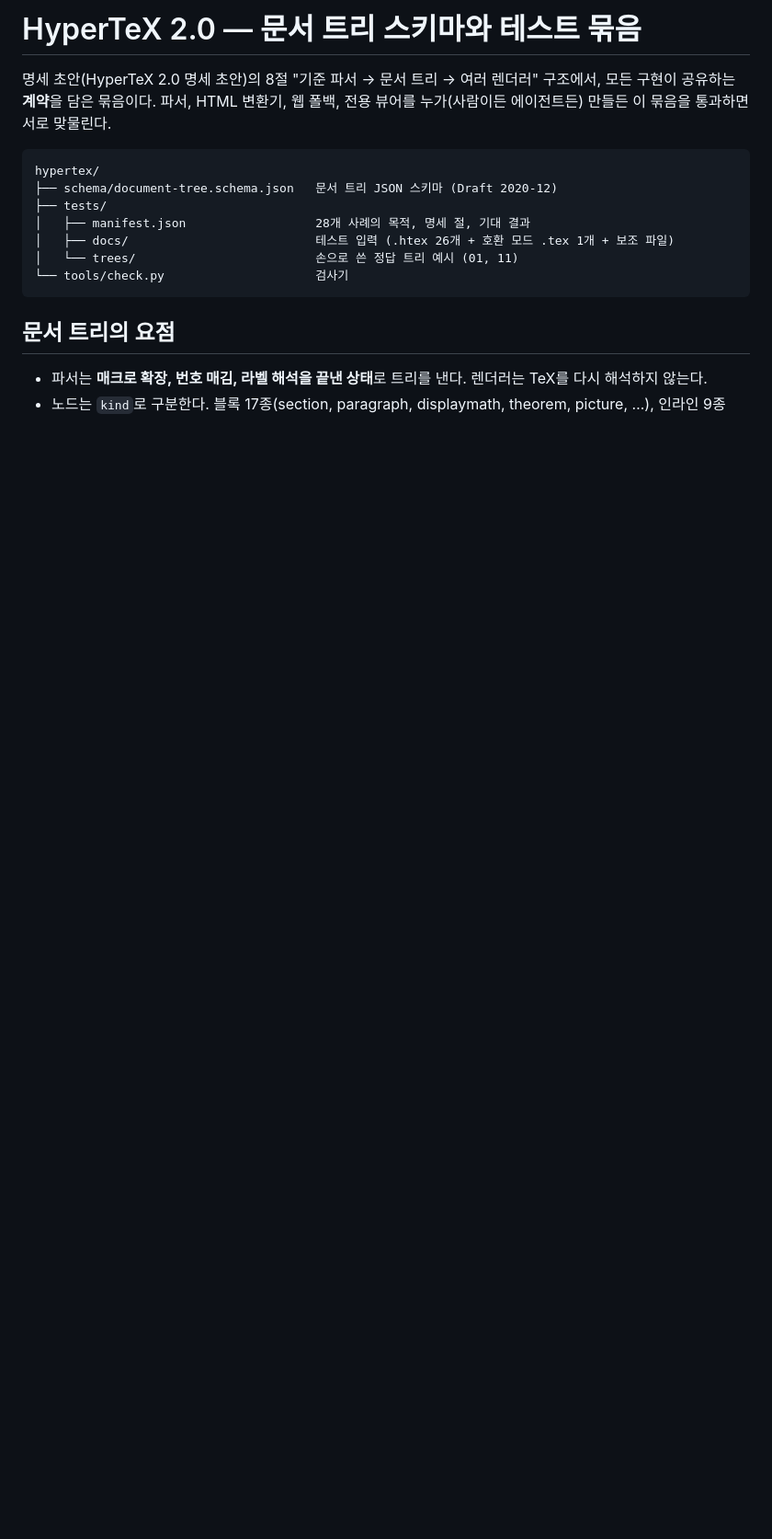
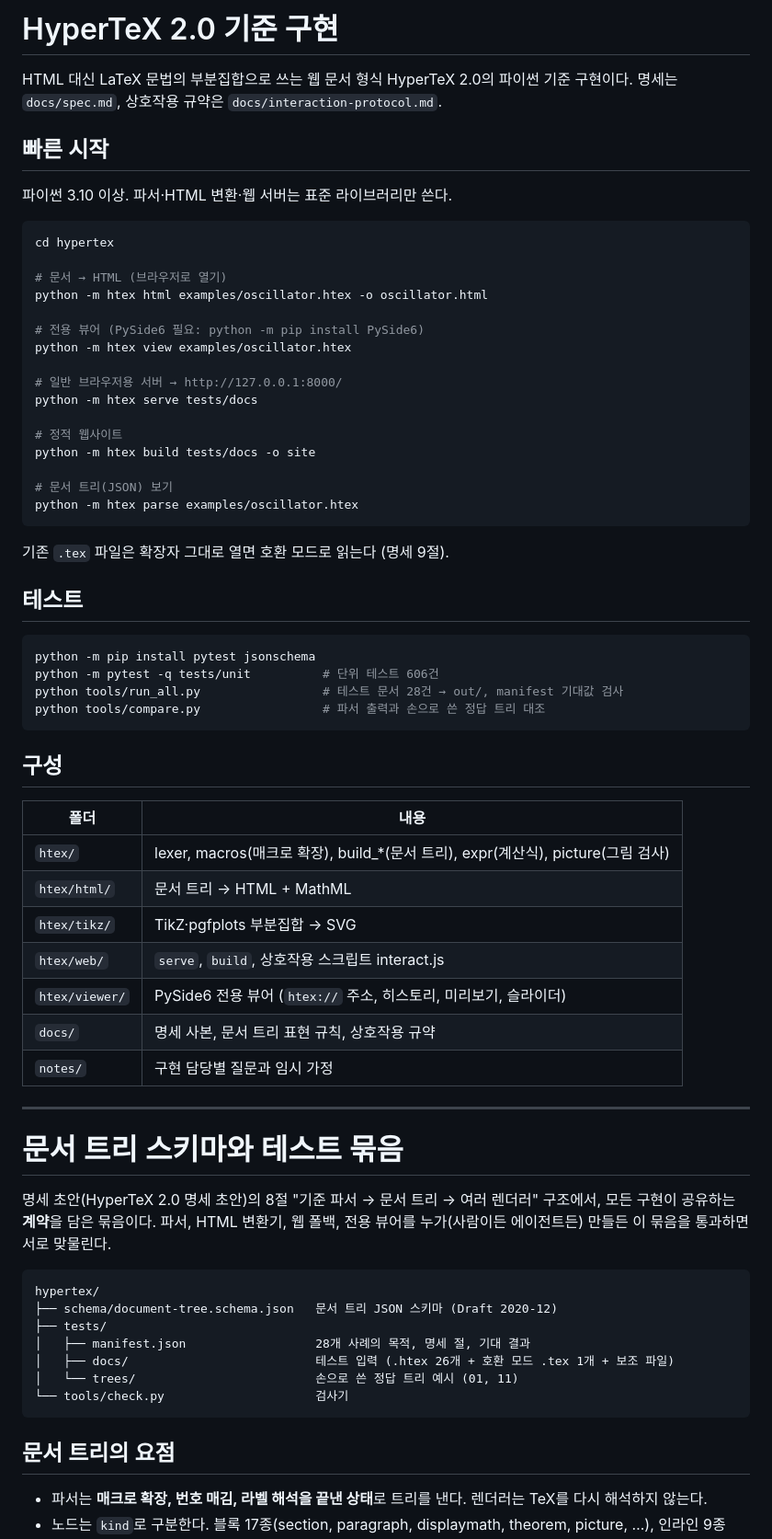
Before and after one commit to krunyx/hypertex, a Markdown page: README.md, the part around the change. Shown at 92% size. Rendered like a GitHub page; blank space fills up the shorter version.

Commit message:
README에 빠른 시작과 구성 추가
Co-Authored-By: Claude Opus 5.5 <noreply@anthropic.com>
Claude-Session: https://claude.ai/code/session_016WHXfc6vkGU1gy1d3bViX3

````diff
--- a/README.md
+++ b/README.md
@@ -1,4 +1,57 @@
-# HyperTeX 2.0 — 문서 트리 스키마와 테스트 묶음
+# HyperTeX 2.0 기준 구현
+
+HTML 대신 LaTeX 문법의 부분집합으로 쓰는 웹 문서 형식 HyperTeX 2.0의 파이썬 기준 구현이다.
+명세는 `docs/spec.md`, 상호작용 규약은 `docs/interaction-protocol.md`.
+
+## 빠른 시작
+
+파이썬 3.10 이상. 파서·HTML 변환·웹 서버는 표준 라이브러리만 쓴다.
+
+```bash
+cd hypertex
+
+# 문서 → HTML (브라우저로 열기)
+python -m htex html examples/oscillator.htex -o oscillator.html
+
+# 전용 뷰어 (PySide6 필요: python -m pip install PySide6)
+python -m htex view examples/oscillator.htex
+
+# 일반 브라우저용 서버 → http://127.0.0.1:8000/
+python -m htex serve tests/docs
+
+# 정적 웹사이트
+python -m htex build tests/docs -o site
+
+# 문서 트리(JSON) 보기
+python -m htex parse examples/oscillator.htex
+```
+
+기존 `.tex` 파일은 확장자 그대로 열면 호환 모드로 읽는다 (명세 9절).
+
+## 테스트
+
+```bash
+python -m pip install pytest jsonschema
+python -m pytest -q tests/unit          # 단위 테스트 606건
+python tools/run_all.py                 # 테스트 문서 28건 → out/, manifest 기대값 검사
+python tools/compare.py                 # 파서 출력과 손으로 쓴 정답 트리 대조
+```
+
+## 구성
+
+| 폴더 | 내용 |
+| --- | --- |
+| `htex/` | lexer, macros(매크로 확장), build_*(문서 트리), expr(계산식), picture(그림 검사) |
+| `htex/html/` | 문서 트리 → HTML + MathML |
+| `htex/tikz/` | TikZ·pgfplots 부분집합 → SVG |
+| `htex/web/` | `serve`, `build`, 상호작용 스크립트 interact.js |
+| `htex/viewer/` | PySide6 전용 뷰어 (`htex://` 주소, 히스토리, 미리보기, 슬라이더) |
+| `docs/` | 명세 사본, 문서 트리 표현 규칙, 상호작용 규약 |
+| `notes/` | 구현 담당별 질문과 임시 가정 |
+
+---
+
+# 문서 트리 스키마와 테스트 묶음
 
 명세 초안(HyperTeX 2.0 명세 초안)의 8절 "기준 파서 → 문서 트리 → 여러 렌더러" 구조에서,
 모든 구현이 공유하는 **계약**을 담은 묶음이다. 파서, HTML 변환기, 웹 폴백, 전용 뷰어를
````
